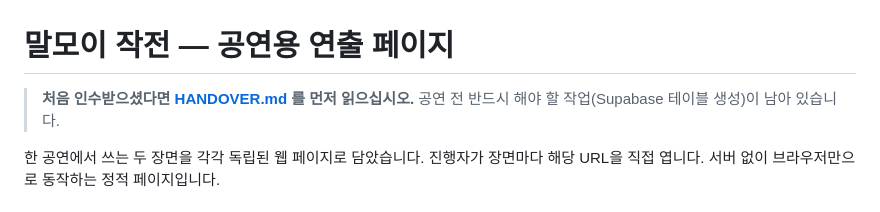
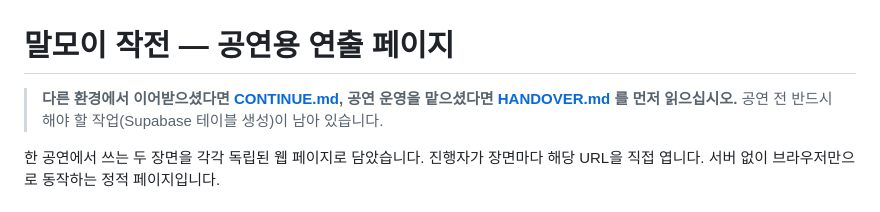
Before and after one commit to new-generation25/malmoi-play, a Markdown page: README.md, the part around the change. Rendered like a GitHub page.

```diff
--- a/README.md
+++ b/README.md
@@ -1,6 +1,6 @@
 # 말모이 작전 — 공연용 연출 페이지
 
-> **처음 인수받으셨다면 [HANDOVER.md](HANDOVER.md) 를 먼저 읽으십시오.**
+> **다른 환경에서 이어받으셨다면 [CONTINUE.md](CONTINUE.md), 공연 운영을 맡으셨다면 [HANDOVER.md](HANDOVER.md) 를 먼저 읽으십시오.**
 > 공연 전 반드시 해야 할 작업(Supabase 테이블 생성)이 남아 있습니다.
 
 한 공연에서 쓰는 두 장면을 각각 독립된 웹 페이지로 담았습니다. 진행자가 장면마다
```
Also changed, not shown: CONTINUE.md (added, +81 -0 lines).
